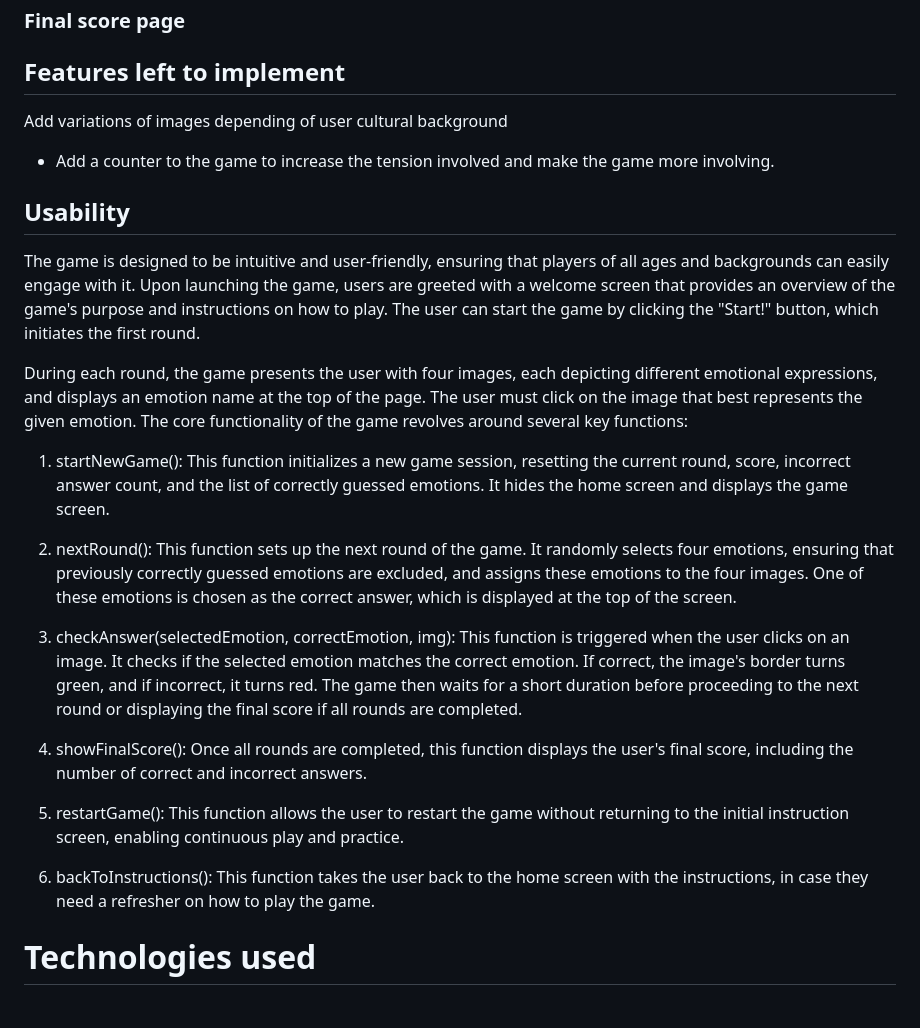
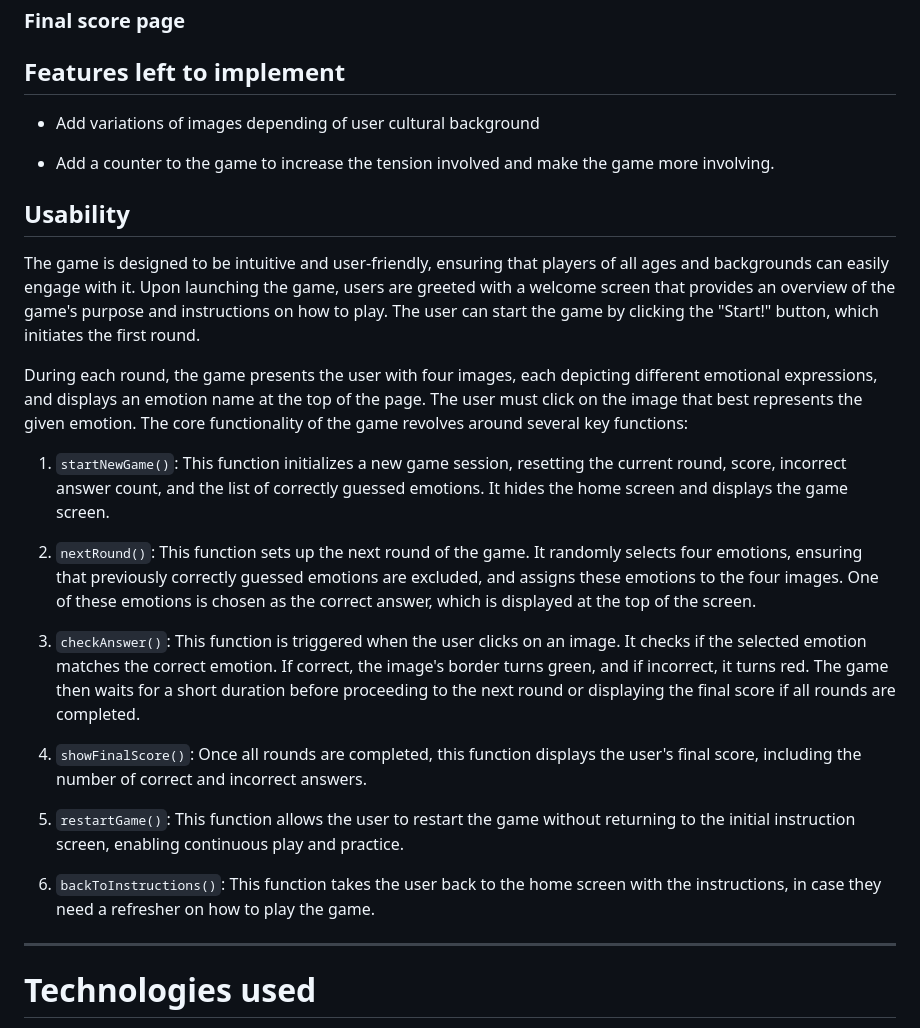
Before and after one commit to arthur-vilela/PP2-emotion-match, a Markdown page: README.md, the part around one of its changes. Rendered like a GitHub page.

```diff
--- a/README.md
+++ b/README.md
@@ -32,7 +32,8 @@ Below the instructions, there is the "Start!" button, taking the user directly t
 ### Final score page
 
 ## Features left to implement
-Add variations of images depending of user cultural background
+
+- Add variations of images depending of user cultural background
 
 - Add a counter to the game to increase the tension involved and make the game more involving.
 
@@ -42,17 +43,19 @@ The game is designed to be intuitive and user-friendly, ensuring that players of
 
 During each round, the game presents the user with four images, each depicting different emotional expressions, and displays an emotion name at the top of the page. The user must click on the image that best represents the given emotion. The core functionality of the game revolves around several key functions:
 
-1. startNewGame(): This function initializes a new game session, resetting the current round, score, incorrect answer count, and the list of correctly guessed emotions. It hides the home screen and displays the game screen.
+1. `startNewGame()`: This function initializes a new game session, resetting the current round, score, incorrect answer count, and the list of correctly guessed emotions. It hides the home screen and displays the game screen.
 
-2. nextRound(): This function sets up the next round of the game. It randomly selects four emotions, ensuring that previously correctly guessed emotions are excluded, and assigns these emotions to the four images. One of these emotions is chosen as the correct answer, which is displayed at the top of the screen.
+2. `nextRound()`: This function sets up the next round of the game. It randomly selects four emotions, ensuring that previously correctly guessed emotions are excluded, and assigns these emotions to the four images. One of these emotions is chosen as the correct answer, which is displayed at the top of the screen.
 
-3. checkAnswer(selectedEmotion, correctEmotion, img): This function is triggered when the user clicks on an image. It checks if the selected emotion matches the correct emotion. If correct, the image's border turns green, and if incorrect, it turns red. The game then waits for a short duration before proceeding to the next round or displaying the final score if all rounds are completed.
+3. `checkAnswer()`: This function is triggered when the user clicks on an image. It checks if the selected emotion matches the correct emotion. If correct, the image's border turns green, and if incorrect, it turns red. The game then waits for a short duration before proceeding to the next round or displaying the final score if all rounds are completed.
 
-4. showFinalScore(): Once all rounds are completed, this function displays the user's final score, including the number of correct and incorrect answers.
+4. `showFinalScore()`: Once all rounds are completed, this function displays the user's final score, including the number of correct and incorrect answers.
 
-5. restartGame(): This function allows the user to restart the game without returning to the initial instruction screen, enabling continuous play and practice.
+5. `restartGame()`: This function allows the user to restart the game without returning to the initial instruction screen, enabling continuous play and practice.
 
-6. backToInstructions(): This function takes the user back to the home screen with the instructions, in case they need a refresher on how to play the game.
+6. `backToInstructions()`: This function takes the user back to the home screen with the instructions, in case they need a refresher on how to play the game.
+
+---
 
 # Technologies used
 - Adobe Photoshop to create image for favicon
```
Also changed, not shown: other parts of README.md (+17 -13 lines).
